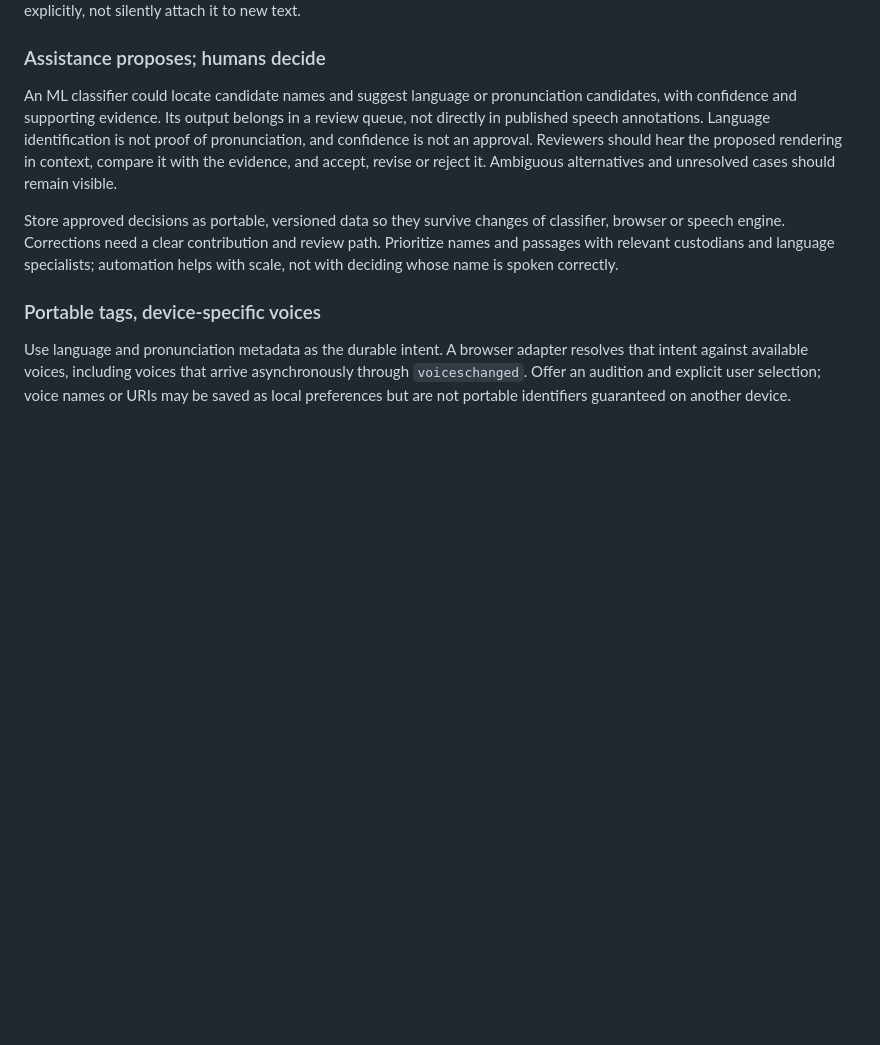
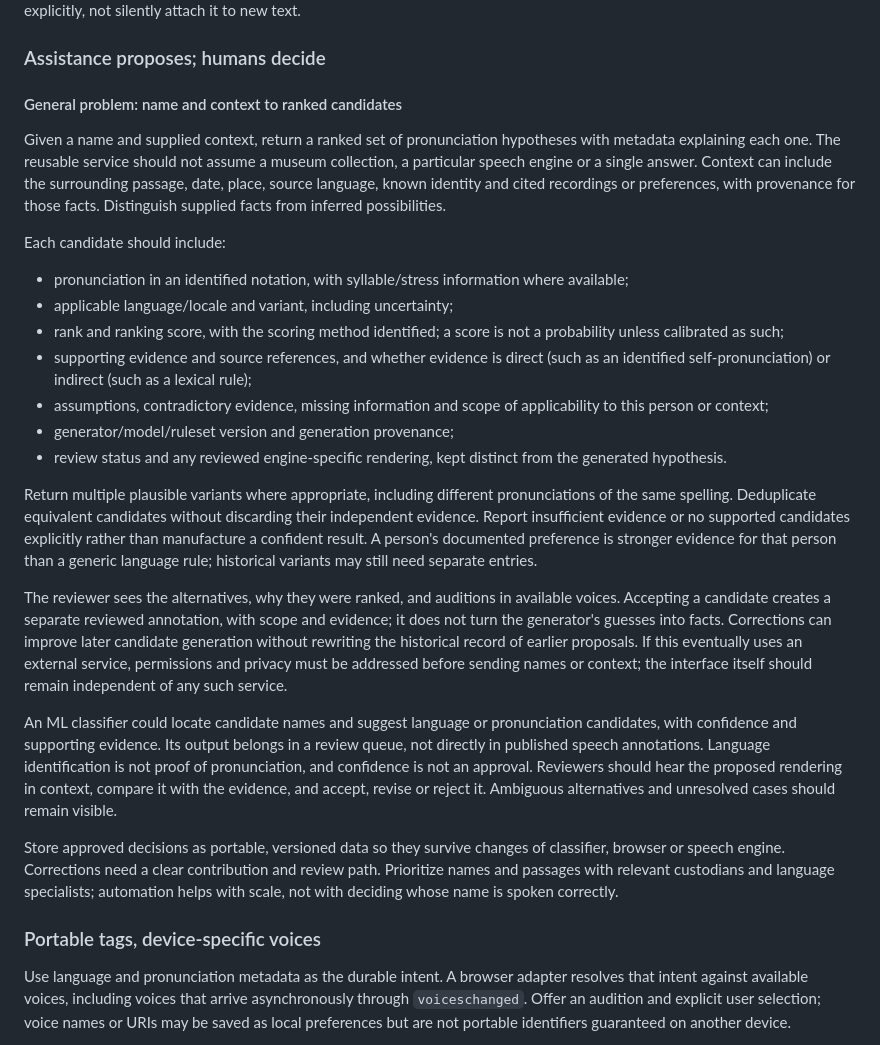
Before and after one commit to SimHacker/Hyperties, a Markdown page: docs/architecture.md, the part around the change. GitHub-like rendering; blank space fills up the shorter version.

Commit message:
Define ranked contextual pronunciation hypotheses
Co-authored-by: Copilot <223556219+Copilot@users.noreply.github.com>

```diff
--- a/docs/architecture.md
+++ b/docs/architecture.md
@@ -79,6 +79,45 @@ explicitly, not silently attach it to new text.
 
 ### Assistance proposes; humans decide
 
+#### General problem: name and context to ranked candidates
+
+Given a name and supplied context, return a ranked set of pronunciation
+hypotheses with metadata explaining each one. The reusable service should
+not assume a museum collection, a particular speech engine or a single answer.
+Context can include the surrounding passage, date, place, source language,
+known identity and cited recordings or preferences, with provenance for those
+facts. Distinguish supplied facts from inferred possibilities.
+
+Each candidate should include:
+
+- pronunciation in an identified notation, with syllable/stress information
+  where available;
+- applicable language/locale and variant, including uncertainty;
+- rank and ranking score, with the scoring method identified; a score is not
+  a probability unless calibrated as such;
+- supporting evidence and source references, and whether evidence is direct
+  (such as an identified self-pronunciation) or indirect (such as a lexical rule);
+- assumptions, contradictory evidence, missing information and scope of
+  applicability to this person or context;
+- generator/model/ruleset version and generation provenance;
+- review status and any reviewed engine-specific rendering, kept distinct
+  from the generated hypothesis.
+
+Return multiple plausible variants where appropriate, including different
+pronunciations of the same spelling. Deduplicate equivalent candidates without
+discarding their independent evidence. Report insufficient evidence or no
+supported candidates explicitly rather than manufacture a confident result.
+A person's documented preference is stronger evidence for that person than
+a generic language rule; historical variants may still need separate entries.
+
+The reviewer sees the alternatives, why they were ranked, and auditions in
+available voices. Accepting a candidate creates a separate reviewed annotation,
+with scope and evidence; it does not turn the generator's guesses into facts.
+Corrections can improve later candidate generation without rewriting the
+historical record of earlier proposals. If this eventually uses an external
+service, permissions and privacy must be addressed before sending names or
+context; the interface itself should remain independent of any such service.
+
 An ML classifier could locate candidate names and suggest language or
 pronunciation candidates, with confidence and supporting evidence. Its output
 belongs in a review queue, not directly in published speech annotations.
```
